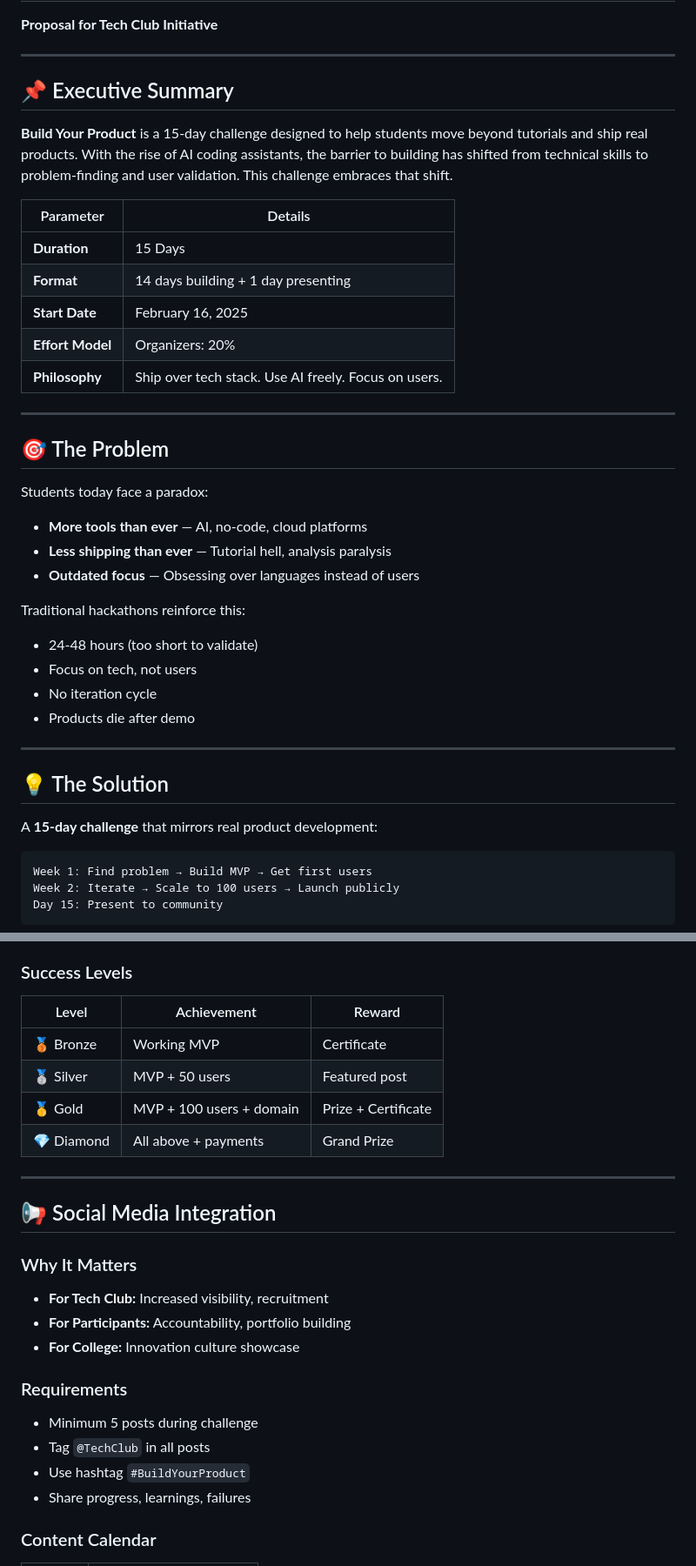
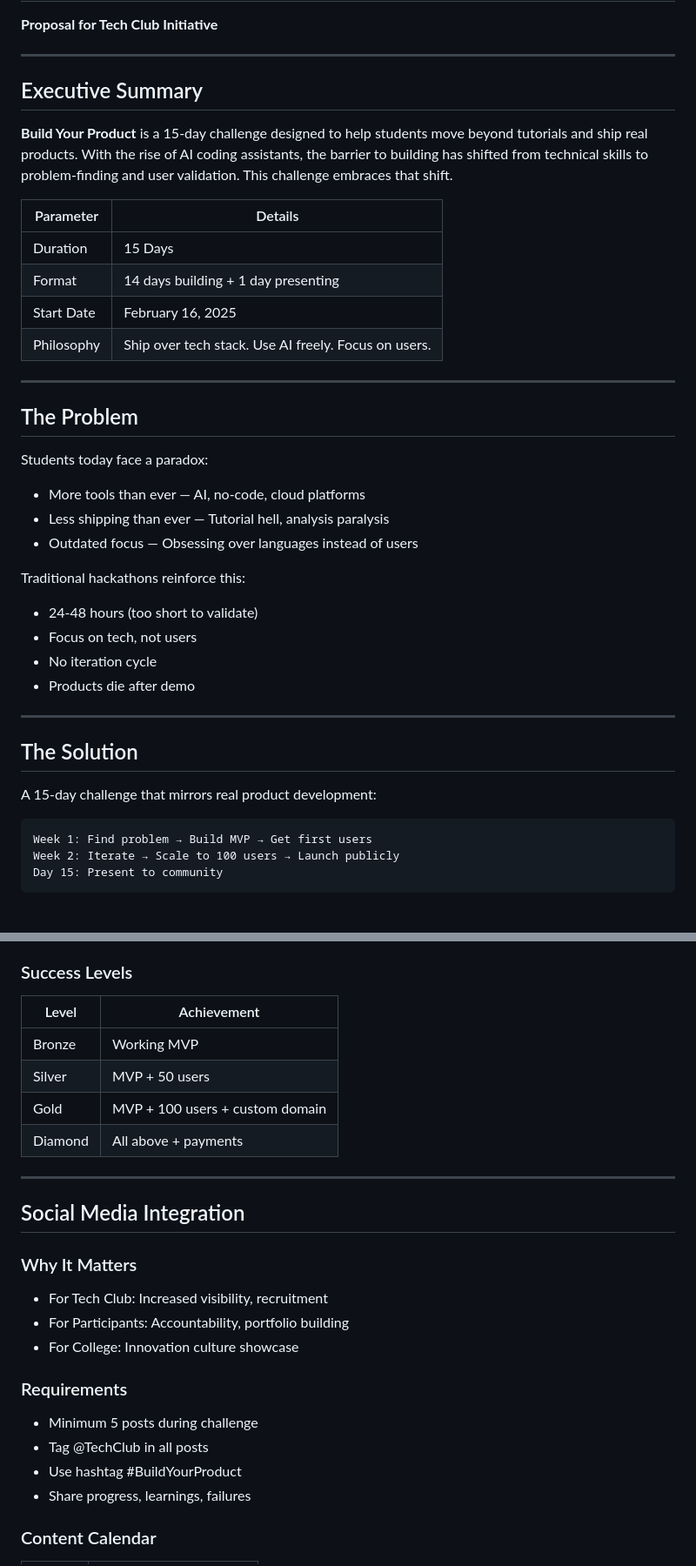
Before and after one commit to vanarpsedoc/san, a Markdown page: build-your-product-proposal.md, 2 parts joined by grey strips. Shown at 87% size. GitHub-like rendering; blank space fills up the shorter version.

````diff
--- a/build-your-product-proposal.md
+++ b/build-your-product-proposal.md
@@ -5,26 +5,25 @@
 
 ---
 
-## 📌 Executive Summary
+## Executive Summary
 
 **Build Your Product** is a 15-day challenge designed to help students move beyond tutorials and ship real products. With the rise of AI coding assistants, the barrier to building has shifted from technical skills to problem-finding and user validation. This challenge embraces that shift.
 
 | Parameter | Details |
 |-----------|---------|
-| **Duration** | 15 Days |
-| **Format** | 14 days building + 1 day presenting |
-| **Start Date** | February 16, 2025 |
-| **Effort Model** | Organizers: 20% | Participants: 120% |
-| **Philosophy** | Ship over tech stack. Use AI freely. Focus on users. |
+| Duration | 15 Days |
+| Format | 14 days building + 1 day presenting |
+| Start Date | February 16, 2025 |
+| Philosophy | Ship over tech stack. Use AI freely. Focus on users. |
 
 ---
 
-## 🎯 The Problem
+## The Problem
 
 Students today face a paradox:
-- **More tools than ever** — AI, no-code, cloud platforms
-- **Less shipping than ever** — Tutorial hell, analysis paralysis
-- **Outdated focus** — Obsessing over languages instead of users
+- More tools than ever — AI, no-code, cloud platforms
+- Less shipping than ever — Tutorial hell, analysis paralysis
+- Outdated focus — Obsessing over languages instead of users
 
 Traditional hackathons reinforce this:
 - 24-48 hours (too short to validate)
@@ -34,9 +33,9 @@ Traditional hackathons reinforce this:
 
 ---
 
-## 💡 The Solution
+## The Solution
 
-A **15-day challenge** that mirrors real product development:
+A 15-day challenge that mirrors real product development:
 
 ```
 Week 1: Find problem → Build MVP → Get first users
@@ -137,28 +136,28 @@ Any digital product:
 
 ### Success Levels
 
-| Level | Achievement | Reward |
-|-------|-------------|--------|
-| 🥉 Bronze | Working MVP | Certificate |
-| 🥈 Silver | MVP + 50 users | Featured post |
-| 🥇 Gold | MVP + 100 users + domain | Prize + Certificate |
-| 💎 Diamond | All above + payments | Grand Prize |
+| Level | Achievement |
+|-------|-------------|
+| Bronze | Working MVP |
+| Silver | MVP + 50 users |
+| Gold | MVP + 100 users + custom domain |
+| Diamond | All above + payments |
 
 ---
 
-## 📢 Social Media Integration
+## Social Media Integration
 
 ### Why It Matters
 
-- **For Tech Club:** Increased visibility, recruitment
-- **For Participants:** Accountability, portfolio building
-- **For College:** Innovation culture showcase
+- For Tech Club: Increased visibility, recruitment
+- For Participants: Accountability, portfolio building
+- For College: Innovation culture showcase
 
 ### Requirements
 
 - Minimum 5 posts during challenge
-- Tag `@TechClub` in all posts
-- Use hashtag `#BuildYourProduct`
+- Tag @TechClub in all posts
+- Use hashtag #BuildYourProduct
 - Share progress, learnings, failures
 
 ### Content Calendar
````
Also changed, not shown: other parts of build-your-product-proposal.md (+58 -137 lines).
